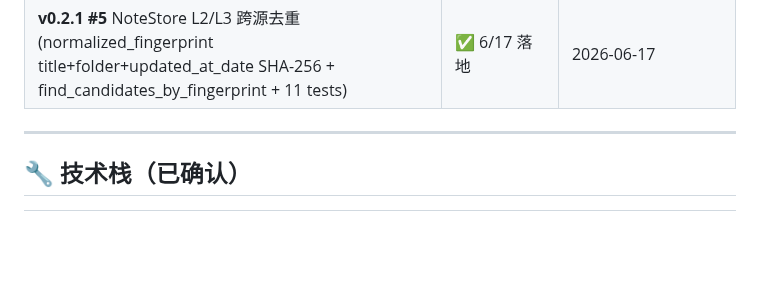
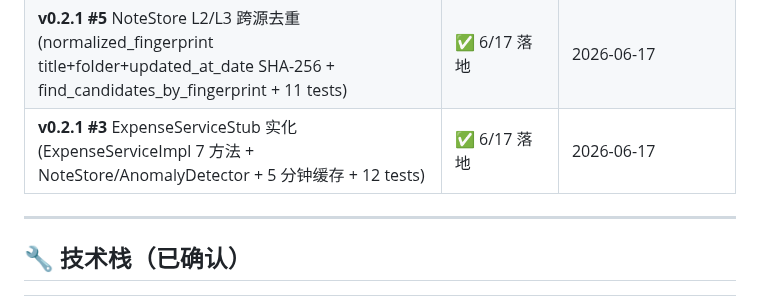
Before and after one commit to MrsP-W/PRY-1, a Markdown page: README.md, the part around the change. Rendered like a GitHub page; blank space fills up the shorter version.

Commit message:
docs(readme): v0.2.1 #3 ExpenseServiceImpl 里程碑同步
承接 commit de5de10 (v0.2.1 #3 ExpenseServiceImpl),docs-only 同步:
- 里程碑表新增 "v0.2.1 #3 ExpenseServiceStub 实化" 行(✅ 6/17 落地)
- 描述: ExpenseServiceImpl 7 方法 + NoteStore/AnomalyDetector +
  5 分钟缓存 + 12 tests

diff stat: 1 file changed, 1 insertion(+)

```diff
--- a/README.md
+++ b/README.md
@@ -189,6 +189,7 @@ make help
 | **v0.2 D8.4** S11 真链路 spike(35 baseline + 1 ¥888 异常) + e2e 3 cases | ✅ 6/17 落地 | 2026-06-17 |
 | **v0.2.1 #4** NoteStore 状态机化(sync_status 5 状态 NEW/STRUCTURED/PRIVATE_SKIP/FAILED/ARCHIVED + 状态机守卫 + 13 tests) | ✅ 6/17 落地 | 2026-06-17 |
 | **v0.2.1 #5** NoteStore L2/L3 跨源去重(normalized_fingerprint title+folder+updated_at_date SHA-256 + find_candidates_by_fingerprint + 11 tests) | ✅ 6/17 落地 | 2026-06-17 |
+| **v0.2.1 #3** ExpenseServiceStub 实化(ExpenseServiceImpl 7 方法 + NoteStore/AnomalyDetector + 5 分钟缓存 + 12 tests) | ✅ 6/17 落地 | 2026-06-17 |
 
 ---
 
```
